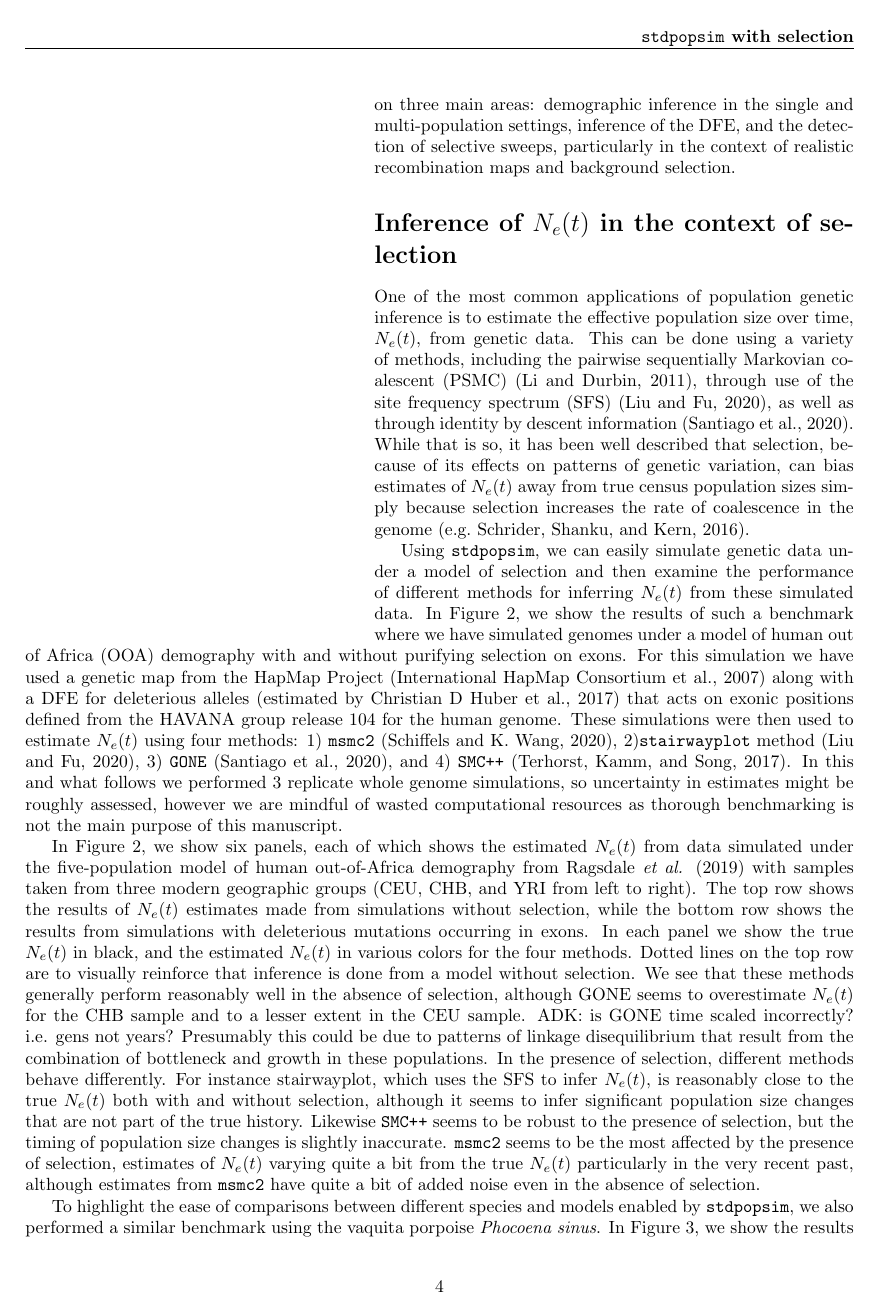
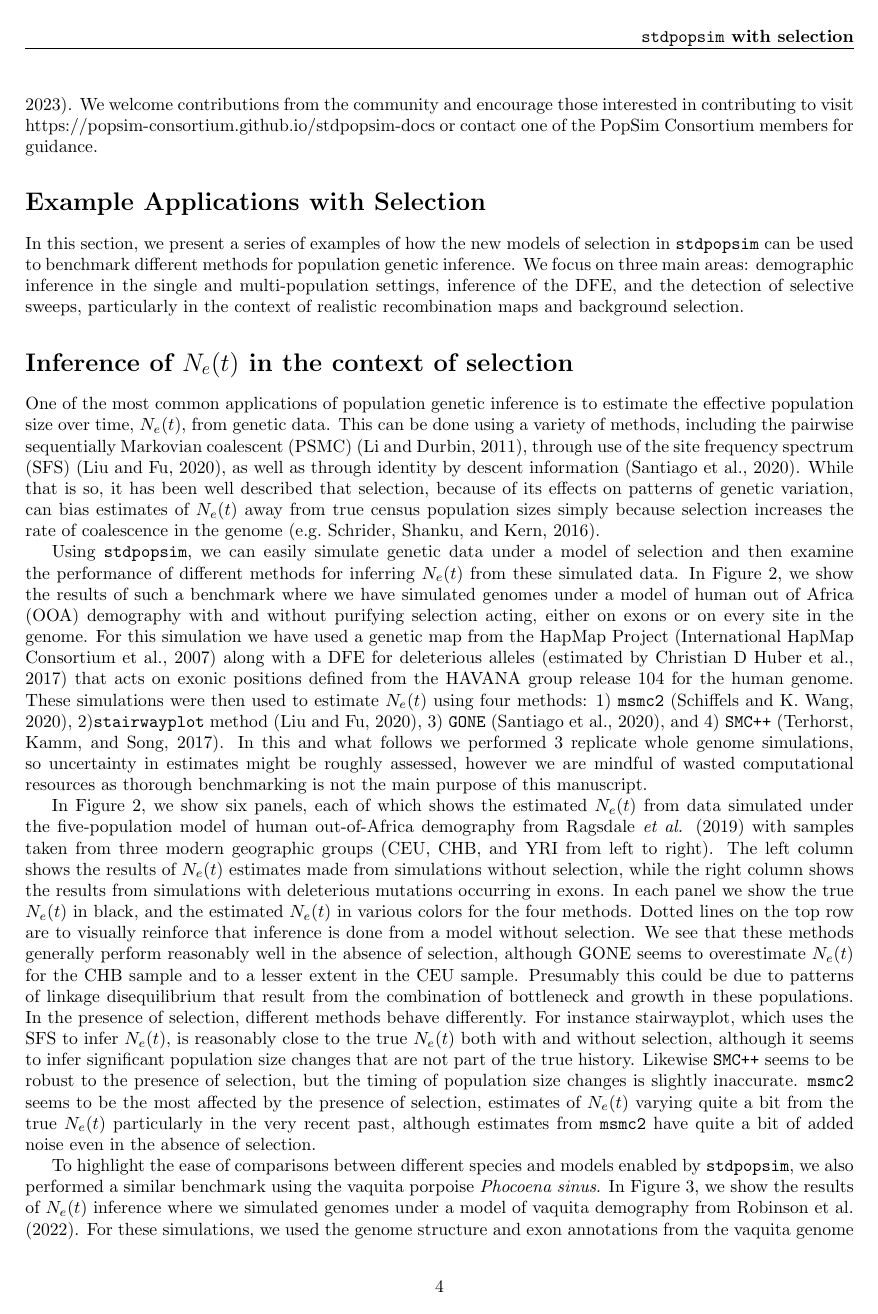
Before and after one commit to popsim-consortium/analysis2_manuscript, a LaTeX document (analysis2_manuscript.tex): page 4 of 21. Compiled offline with pdfLaTeX.

Commit message:
edits throughout

```diff
--- a/analysis2_manuscript.tex
+++ b/analysis2_manuscript.tex
@@ -412,7 +413,8 @@
     examine the performance of different methods for inferring $N_e(t)$ from these simulated
     data. In Figure \ref{fig:1pop-human-demography}, we show the results of such a benchmark
     where we have simulated genomes under a model of human out of Africa (OOA) demography
-    with and without purifying selection on exons. For this simulation we have used
+    with and without purifying selection acting, either on exons or on every site in the genome.
+    For this simulation we have used
     a genetic map from the HapMap Project \citep{international2007second} along with a
     DFE for deleterious alleles (estimated by \cite{huber2017determining})
     that acts on exonic positions defined from the HAVANA group release 104 for the human genome.
@@ -428,12 +430,13 @@
     from data simulated under the five-population model of human out-of-Africa demography
     from Ragsdale \textit{et al.} (2019)
     with samples taken from three modern geographic groups (CEU, CHB, and YRI from left to right).
-    The top row shows the results of $N_e(t)$ estimates made from simulations without selection, while the bottom row shows the results
+    The left column shows the results of $N_e(t)$ estimates made from simulations without selection,
+    while the right column shows the results
     from simulations with deleterious mutations occurring in exons.
     In each panel we show the true $N_e(t)$ in black, and the estimated $N_e(t)$
     in various colors for the four methods. Dotted lines on the top row are to visually reinforce that inference is done
     from a model without selection. We see that these methods generally perform reasonably well in the absence of selection,
-    although GONE seems to overestimate $N_e(t)$ for the CHB sample and to a lesser extent in the CEU sample. #ADK: is GONE time scaled incorrectly? i.e. gens not years?
+    although GONE seems to overestimate $N_e(t)$ for the CHB sample and to a lesser extent in the CEU sample.
     Presumably this could be due to patterns of linkage disequilibrium that result from the combination
     of bottleneck and growth in these populations.
     In the presence of selection, different methods behave differently.
@@ -455,8 +458,8 @@
         \caption{
         \label{fig:1pop-human-demography}
         Performance of methods to infer $N_e(t)$ from a human out-of-Africa model \citep{ragsdale2019models}
-        with and without purifying selection on exons. The top row shows estimates of $N_e(t)$ from simulations
-        without selection, while the bottom row shows estimates of $N_e(t)$ from simulations with a gamma-distributed
+        with and without purifying selection on exons. The left column shows estimates of $N_e(t)$ from simulations
+        without selection, while the right column shows estimates of $N_e(t)$ from simulations with a gamma-distributed
         DFE acting on exons. In each panel we show the true $N_e(t)$ in black, and the estimated $N_e(t)$ from four methods:
         \msmc \citep{Schiffels2020}, \stairway \citep{liu2020stairway}, \gone \citep{santiago2020recent}, and \smcpp \citep{terhorst2017robust}.
         }
```
Also changed, not shown: analysis2_manuscript.tex (39 more changed lines).
